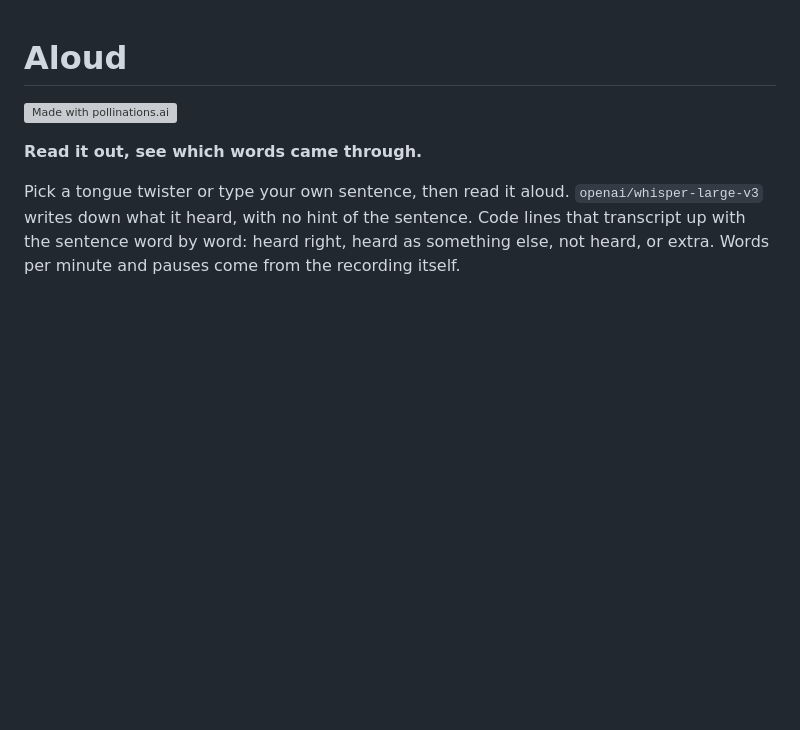
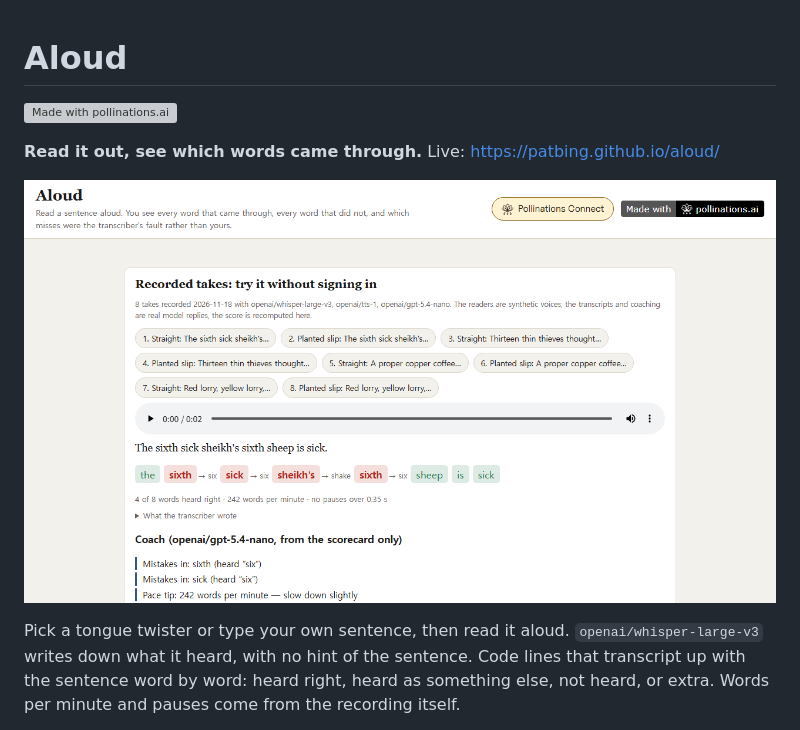
Before and after one commit to patbing/aloud, a Markdown page: README.md, the part around the change. Drawn GitHub-style; pictures changed too: docs/screenshot.png (added); blank space fills up the shorter version; grey boxes are pictures that could not be loaded.

```diff
--- a/README.md
+++ b/README.md
@@ -2,7 +2,9 @@
 
 [![Made with pollinations.ai](https://raw.githubusercontent.com/pollinations/pollinations/main/packages/ui/src/brand/badge-made-with.svg)](https://pollinations.ai/?ref=badge)
 
-**Read it out, see which words came through.**
+**Read it out, see which words came through.** Live: https://patbing.github.io/aloud/
+
+![Aloud](docs/screenshot.png)
 
 Pick a tongue twister or type your own sentence, then read it aloud. `openai/whisper-large-v3` writes down what it heard, with no hint of the sentence. Code lines that transcript up with the sentence word by word: heard right, heard as something else, not heard, or extra. Words per minute and pauses come from the recording itself.
 
```
Also changed, not shown: 13 other files.
